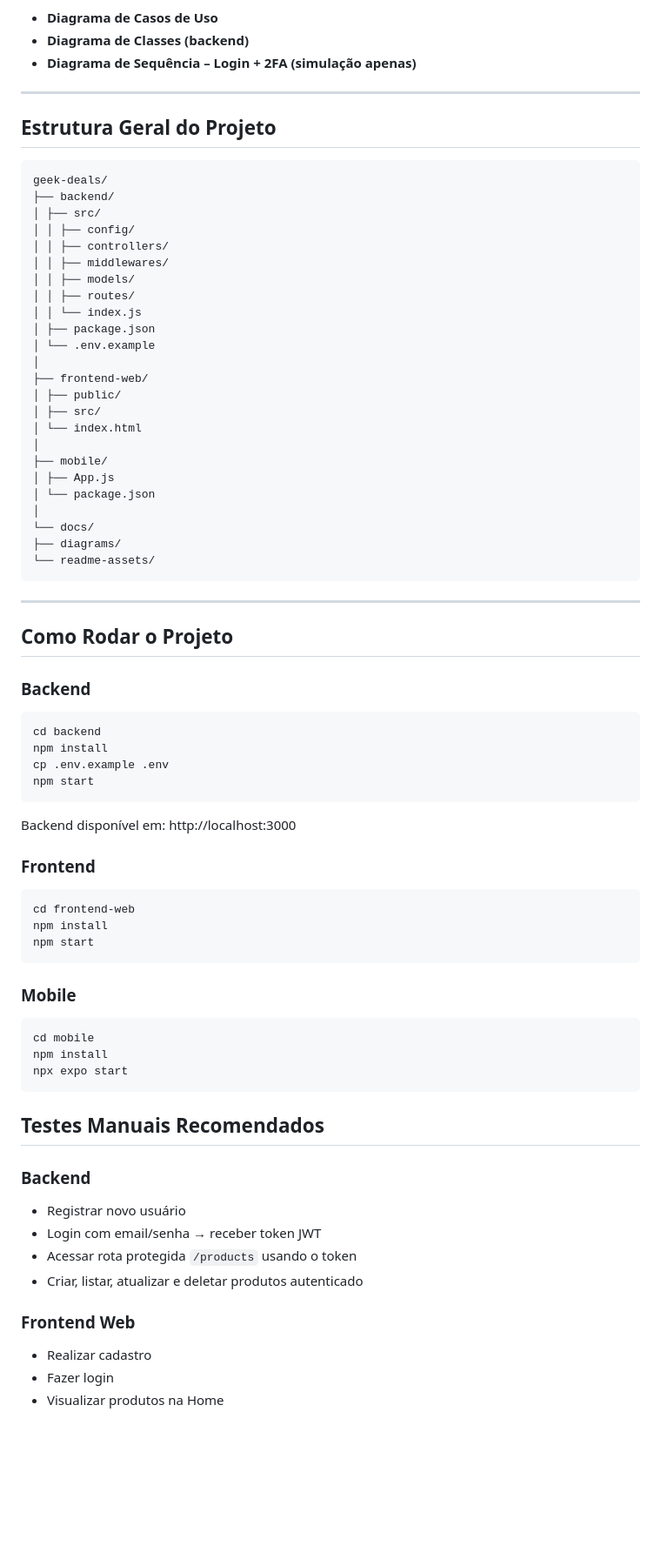
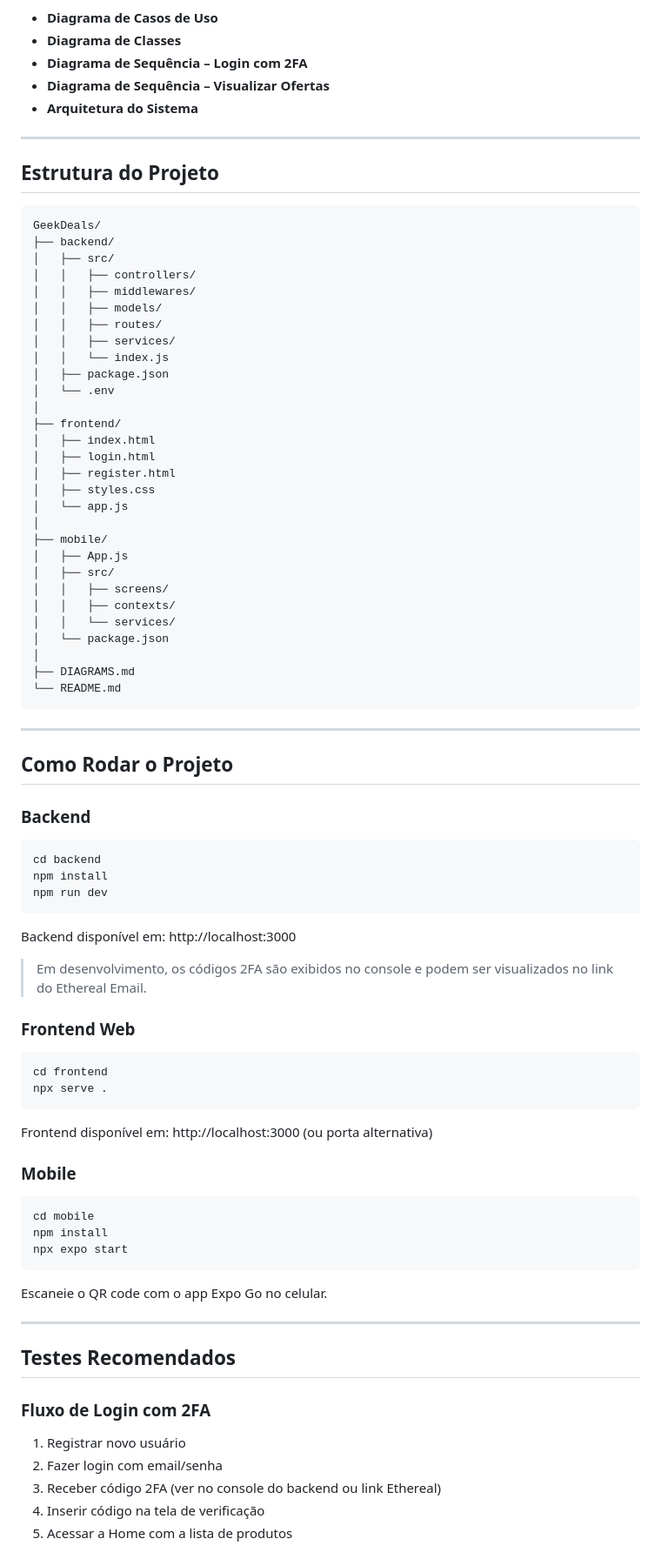
Before and after one commit to ibrunaneves/GeekDeals, a Markdown page: README.md, the part around one of its changes. Shown at 87% size. Drawn GitHub-style; blank space fills up the shorter version.

Commit message:
docs: atualiza README com informacoes corretas do projeto

````diff
--- a/README.md
+++ b/README.md
@@ -72,38 +76,46 @@ Os seguintes diagramas acompanham o projeto, conforme solicitado pelo professor:
 
 - **Diagrama de Casos de Uso**
-- **Diagrama de Classes (backend)**
-- **Diagrama de Sequência – Login + 2FA (simulação apenas)**
+- **Diagrama de Classes**
+- **Diagrama de Sequência – Login com 2FA**
+- **Diagrama de Sequência – Visualizar Ofertas**
+- **Arquitetura do Sistema**
 
 ---
 
-## Estrutura Geral do Projeto
+## Estrutura do Projeto
 
 ```
-geek-deals/
+GeekDeals/
 ├── backend/
-│ ├── src/
-│ │ ├── config/
-│ │ ├── controllers/
-│ │ ├── middlewares/
-│ │ ├── models/
-│ │ ├── routes/
-│ │ └── index.js
-│ ├── package.json
-│ └── .env.example
+│   ├── src/
+│   │   ├── controllers/
+│   │   ├── middlewares/
+│   │   ├── models/
+│   │   ├── routes/
+│   │   ├── services/
+│   │   └── index.js
+│   ├── package.json
+│   └── .env
 │
-├── frontend-web/
-│ ├── public/
-│ ├── src/
-│ └── index.html
+├── frontend/
+│   ├── index.html
+│   ├── login.html
+│   ├── register.html
+│   ├── styles.css
+│   └── app.js
 │
 ├── mobile/
-│ ├── App.js
-│ └── package.json
+│   ├── App.js
+│   ├── src/
+│   │   ├── screens/
+│   │   ├── contexts/
+│   │   └── services/
+│   └── package.json
 │
-└── docs/
-├── diagrams/
-└── readme-assets/
+├── DIAGRAMS.md
+└── README.md
 ```
+
 ---
 
 ## Como Rodar o Projeto
@@ -112,36 +124,35 @@ geek-deals/
 ```bash
 cd backend
 npm install
-cp .env.example .env
-npm start
+npm run dev
 ```
-Backend disponível em:
-http://localhost:3000
+Backend disponível em: http://localhost:3000
 
-### Frontend
+> Em desenvolvimento, os códigos 2FA são exibidos no console e podem ser visualizados no link do Ethereal Email.
+
+### Frontend Web
+```bash
+cd frontend
+npx serve .
 ```
-cd frontend-web
-npm install
-npm start
-```
+Frontend disponível em: http://localhost:3000 (ou porta alternativa)
 
 ### Mobile
-```
+```bash
 cd mobile
 npm install
 npx expo start
 ```
+Escaneie o QR code com o app Expo Go no celular.
 
-## Testes Manuais Recomendados
+---
 
-### Backend
-- Registrar novo usuário
-- Login com email/senha → receber token JWT
-- Acessar rota protegida `/products` usando o token
-- Criar, listar, atualizar e deletar produtos autenticado
+## Testes Recomendados
 
-### Frontend Web
-- Realizar cadastro
-- Fazer login
-- Visualizar produtos na Home
+### Fluxo de Login com 2FA
+1. Registrar novo usuário
+2. Fazer login com email/senha
+3. Receber código 2FA (ver no console do backend ou link Ethereal)
+4. Inserir código na tela de verificação
+5. Acessar a Home com a lista de produtos
 
````
Also changed, not shown: other parts of README.md (+35 -26 lines).
